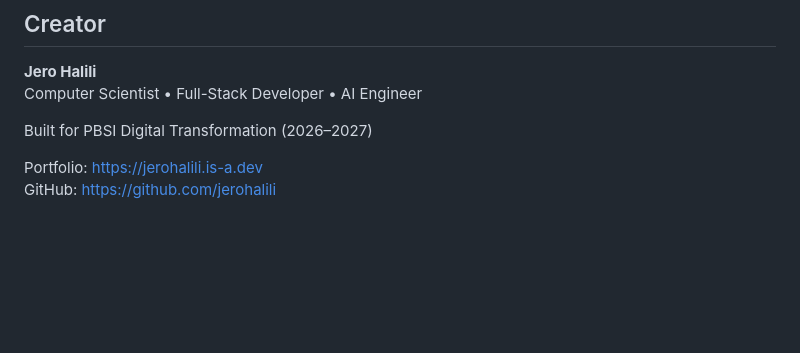
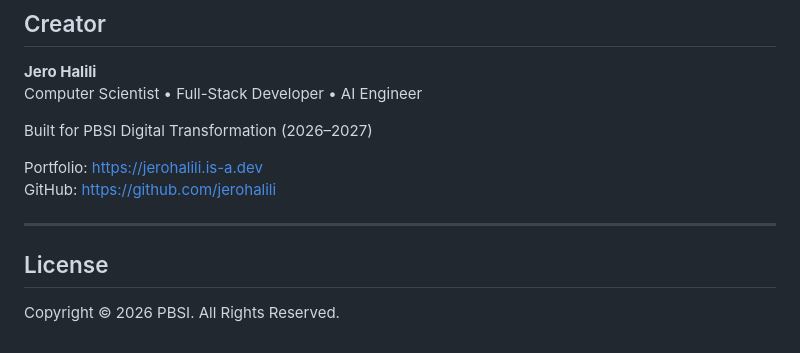
Before and after one commit to pbsi1992/pbsi1992.github.io, a Markdown page: README.md, the part around the change. Drawn GitHub-style; blank space fills up the shorter version.

Commit message:
docs: license

```diff
--- a/README.md
+++ b/README.md
@@ -303,3 +303,9 @@ Built for PBSI Digital Transformation (2026–2027)
 
 Portfolio: https://jerohalili.is-a.dev
 GitHub: https://github.com/jerohalili
+
+---
+
+## License
+
+Copyright © 2026 PBSI. All Rights Reserved.
```
